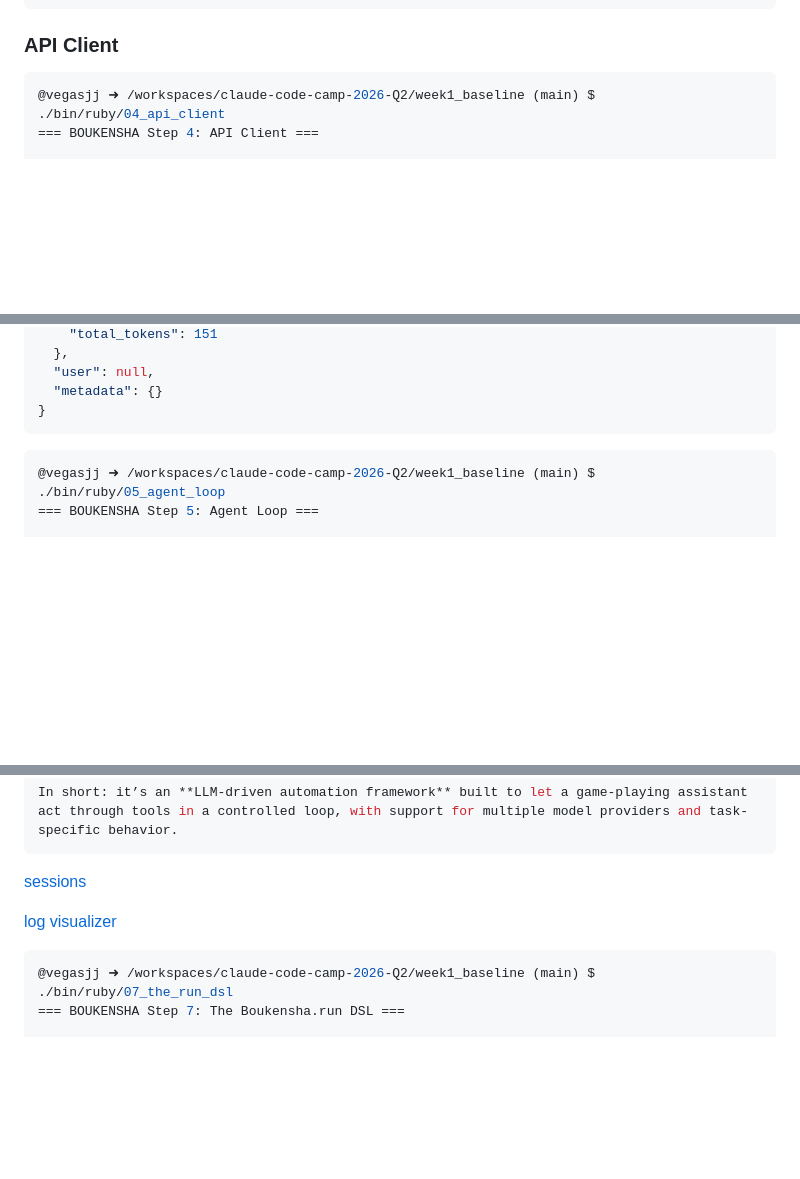
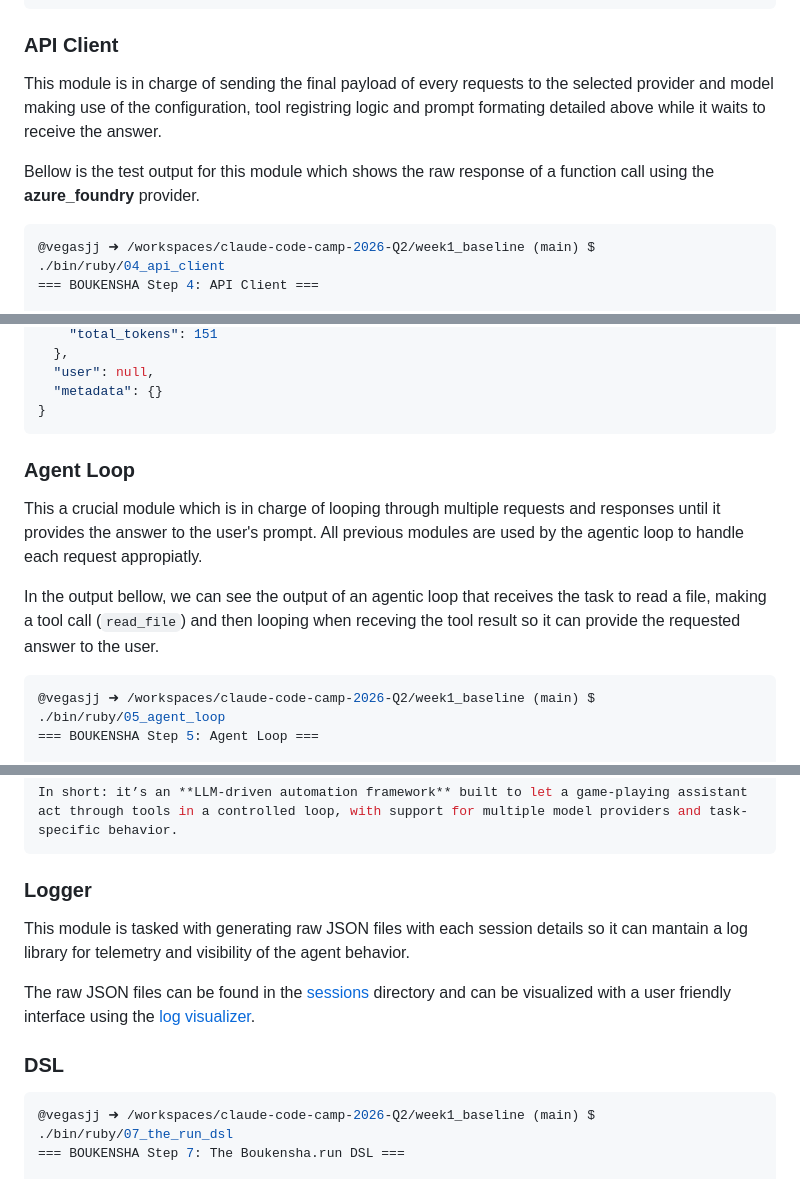
Before and after one commit to vegasjj/claude-code-camp-2026-Q2, a Markdown page: docs/journal/1_baseline.md, 3 parts joined by grey strips. GitHub-like rendering; blank space fills up the shorter version.

Commit message:
Add technical observations to the prompt builder, api client, agent loop and logger

````diff
--- a/docs/journal/1_baseline.md
+++ b/docs/journal/1_baseline.md
@@ -108,6 +230,10 @@ Model: gpt-5.4-mini
 ```
 
 ### API Client
+
+This module is in charge of sending the final payload of every requests to the selected provider and model making use of the configuration, tool registring logic and prompt formating detailed above while it waits to receive the answer.
+
+Bellow is the test output for this module which shows the raw response of a function call using the **azure_foundry** provider.
 
 ```sh
 @vegasjj ➜ /workspaces/claude-code-camp-2026-Q2/week1_baseline (main) $ ./bin/ruby/04_api_client
@@ -295,6 +421,12 @@ Raw response:
 }
 ```
 
+### Agent Loop
+
+This a crucial module which is in charge of looping through multiple requests and responses until it provides the answer to the user's prompt. All previous modules are used by the agentic loop to handle each request appropiatly.
+
+In the output bellow, we can see the output of an agentic loop that receives the task to read a file, making a tool call (`read_file`) and then looping when receving the tool result so it can provide the requested answer to the user.
+
 ```sh
 @vegasjj ➜ /workspaces/claude-code-camp-2026-Q2/week1_baseline (main) $ ./bin/ruby/05_agent_loop
 === BOUKENSHA Step 5: Agent Loop ===
@@ -342,9 +474,13 @@ This framework, **BOUKENSHA**, is a MUD-player assistant that provides an **agen
 In short: it’s an **LLM-driven automation framework** built to let a game-playing assistant act through tools in a controlled loop, with support for multiple model providers and task-specific behavior.
 ```
 
-[sessions](../../.boukensha/sessions/)
+### Logger
 
-[log visualizer](../../week1_baseline/log_viz/)
+This module is tasked with generating raw JSON files with each session details so it can mantain a log library for telemetry and visibility of the agent behavior.
+
+The raw JSON files can be found in the [sessions](../../.boukensha/sessions/) directory and can be visualized with a user friendly interface using the [log visualizer](../../week1_baseline/log_viz/).
+
+ ### DSL
 
 ```sh
 @vegasjj ➜ /workspaces/claude-code-camp-2026-Q2/week1_baseline (main) $ ./bin/ruby/07_the_run_dsl
````
Also changed, not shown: other parts of docs/journal/1_baseline.md (+122 -0 lines).
